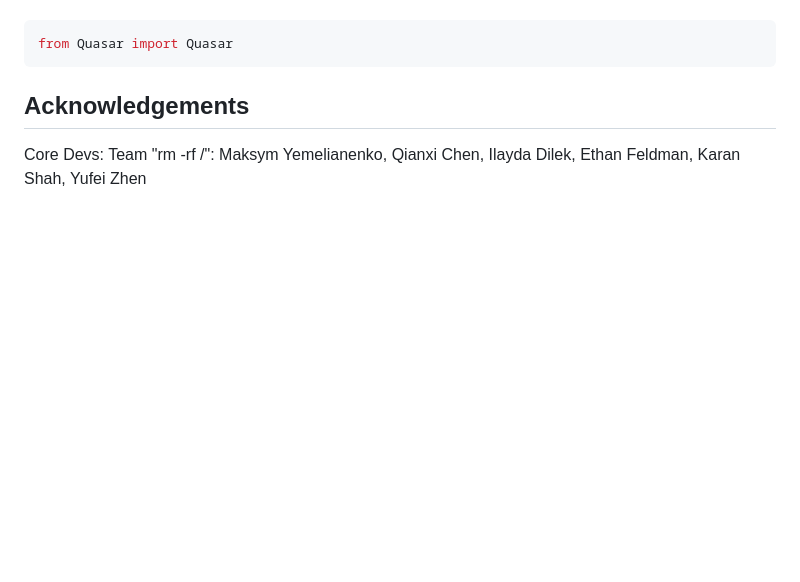
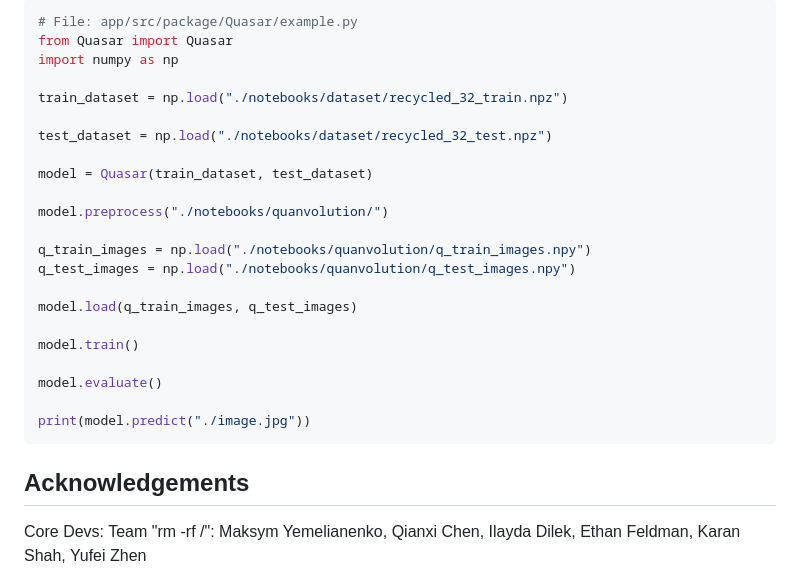
Before and after one commit to 1mpossible-code/quasar, a Markdown page: README.md, the part around the change printed below. GitHub-like rendering; blank space fills up the shorter version.

````diff
--- a/README.md
+++ b/README.md
@@ -70,6 +67,27 @@ Python:
 
 ```python3
+# File: app/src/package/Quasar/example.py
 from Quasar import Quasar
+import numpy as np
+
+train_dataset = np.load("./notebooks/dataset/recycled_32_train.npz")
+
+test_dataset = np.load("./notebooks/dataset/recycled_32_test.npz")
+
+model = Quasar(train_dataset, test_dataset)
+
+model.preprocess("./notebooks/quanvolution/")
+
+q_train_images = np.load("./notebooks/quanvolution/q_train_images.npy")
+q_test_images = np.load("./notebooks/quanvolution/q_test_images.npy")
+
+model.load(q_train_images, q_test_images)
+
+model.train()
+
+model.evaluate()
+
+print(model.predict("./image.jpg"))
 ```
 
 ## Acknowledgements
````
Also changed, not shown: other parts of README.md (+5 -8 lines).
